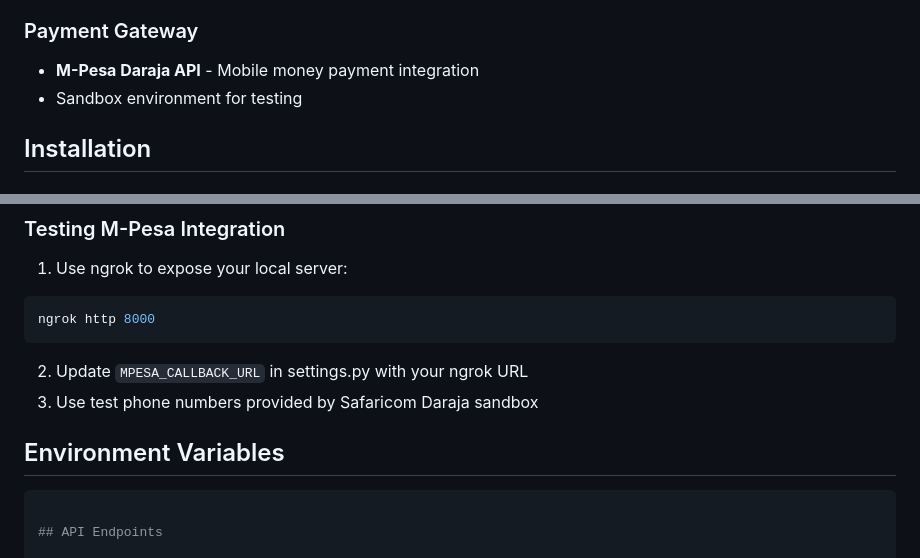
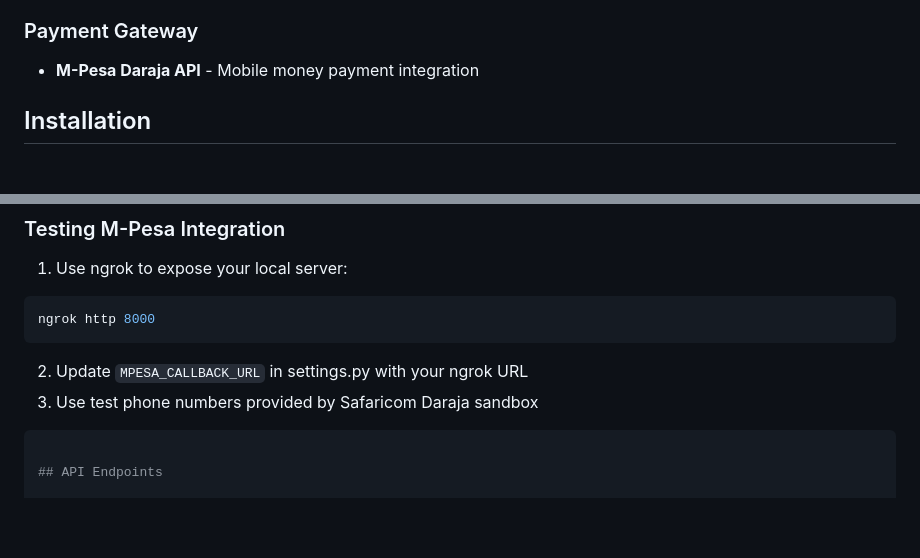
Before and after one commit to samuelkanyingi/ecommerce-fashion, a Markdown page: fashion_project/README.md, 2 parts joined by grey strips. Rendered like a GitHub page; blank space fills up the shorter version.

````diff
--- a/fashion_project/README.md
+++ b/fashion_project/README.md
@@ -55,7 +55,6 @@ A e-commerce platform built with Django, featuring M-Pesa payment integration, r
 
 ### Payment Gateway
 - **M-Pesa Daraja API** - Mobile money payment integration
-- Sandbox environment for testing
 
 ## Installation
 
@@ -197,7 +196,7 @@ ngrok http 8000
 2. Update `MPESA_CALLBACK_URL` in settings.py with your ngrok URL
 3. Use test phone numbers provided by Safaricom Daraja sandbox
 
-## Environment Variables
+
 
 
 ```python
````
Also changed, not shown: other parts of fashion_project/README.md (+1 -1 lines).
